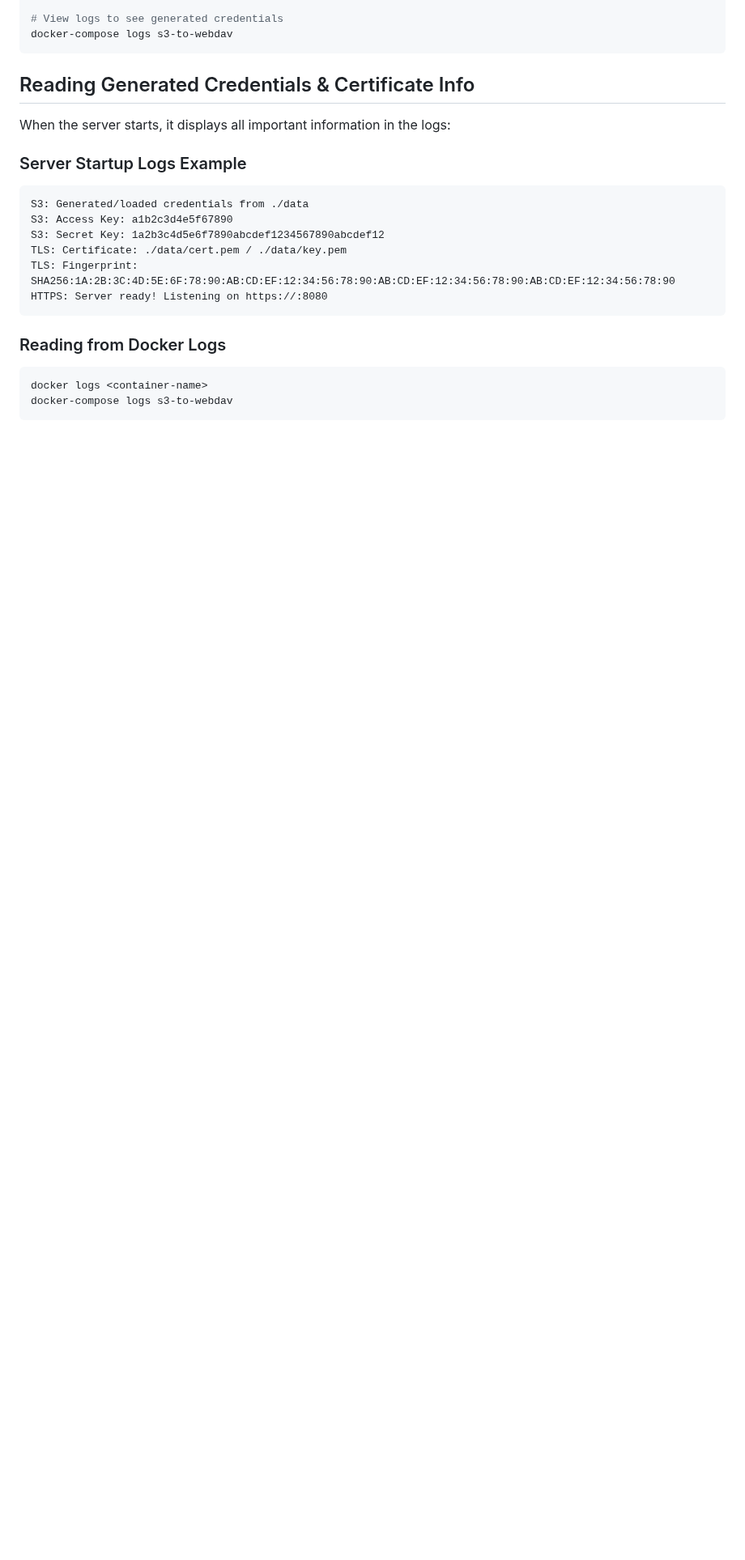
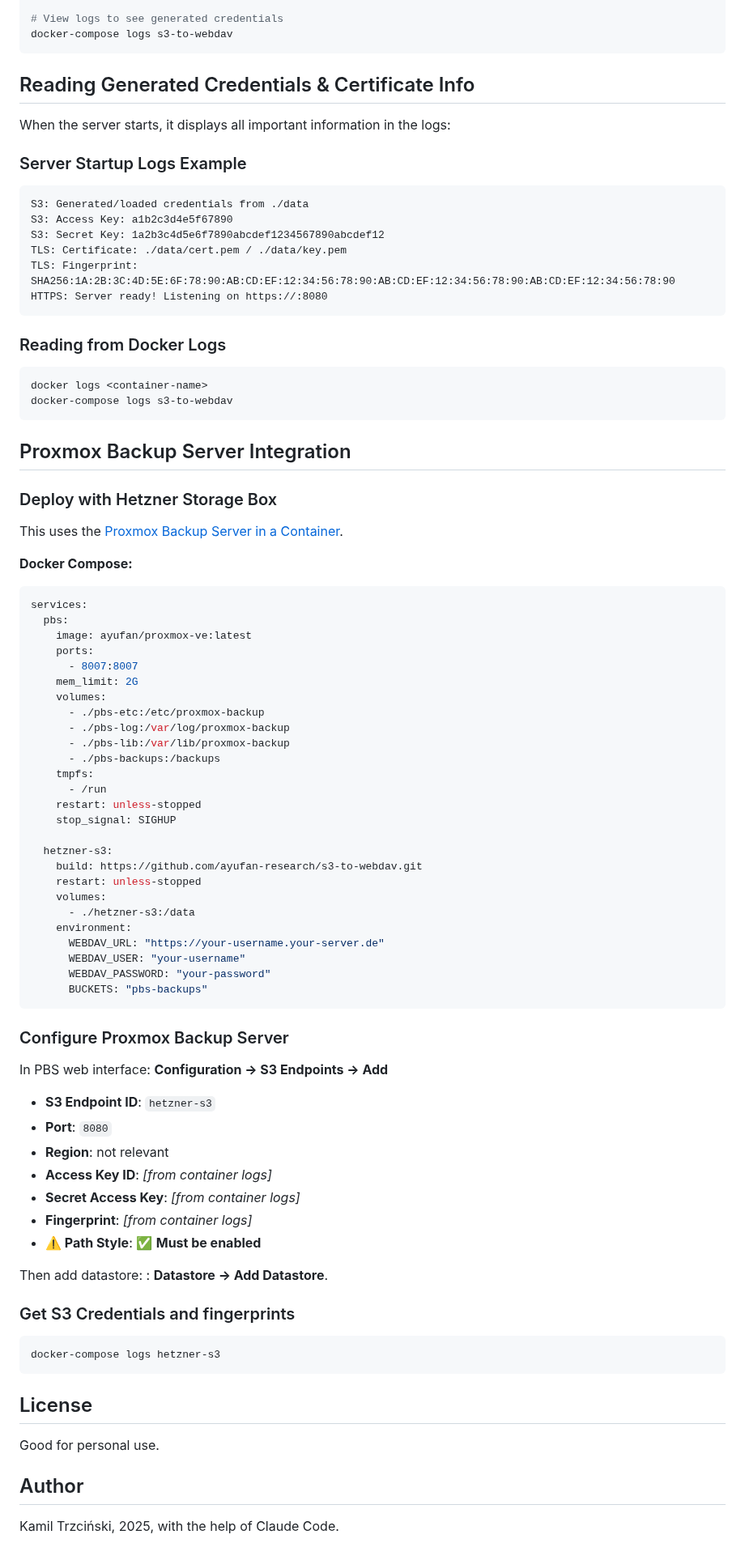
Before and after one commit to ayufan-research/s3-to-webdav, a Markdown page: README.md, the part around the change. Shown at 81% size. Drawn GitHub-style; blank space fills up the shorter version.

Commit message:
Add PBS integration

````diff
--- a/README.md
+++ b/README.md
@@ -131,3 +131,68 @@ HTTPS: Server ready! Listening on https://:8080
 docker logs <container-name>
 docker-compose logs s3-to-webdav
 ```
+
+## Proxmox Backup Server Integration
+
+### Deploy with Hetzner Storage Box
+
+This uses the [Proxmox Backup Server in a Container](https://github.com/ayufan/pve-backup-server-dockerfiles).
+
+**Docker Compose:**
+
+```yaml
+services:
+  pbs:
+    image: ayufan/proxmox-ve:latest
+    ports:
+      - 8007:8007
+    mem_limit: 2G
+    volumes:
+      - ./pbs-etc:/etc/proxmox-backup
+      - ./pbs-log:/var/log/proxmox-backup
+      - ./pbs-lib:/var/lib/proxmox-backup
+      - ./pbs-backups:/backups
+    tmpfs:
+      - /run
+    restart: unless-stopped
+    stop_signal: SIGHUP
+
+  hetzner-s3:
+    build: https://github.com/ayufan-research/s3-to-webdav.git
+    restart: unless-stopped
+    volumes:
+      - ./hetzner-s3:/data
+    environment:
+      WEBDAV_URL: "https://your-username.your-server.de"
+      WEBDAV_USER: "your-username"
+      WEBDAV_PASSWORD: "your-password"
+      BUCKETS: "pbs-backups"
+```
+
+### Configure Proxmox Backup Server
+
+In PBS web interface: **Configuration → S3 Endpoints → Add**
+
+- **S3 Endpoint ID**: `hetzner-s3`
+- **Port**: `8080`
+- **Region**: not relevant
+- **Access Key ID**: *[from container logs]*
+- **Secret Access Key**: *[from container logs]*
+- **Fingerprint**: *[from container logs]*
+- **⚠️ Path Style**: ✅ **Must be enabled**
+
+Then add datastore: : **Datastore → Add Datastore**.
+
+### Get S3 Credentials and fingerprints
+
+```bash
+docker-compose logs hetzner-s3
+```
+
+## License
+
+Good for personal use.
+
+## Author
+
+Kamil Trzciński, 2025, with the help of Claude Code.
````
